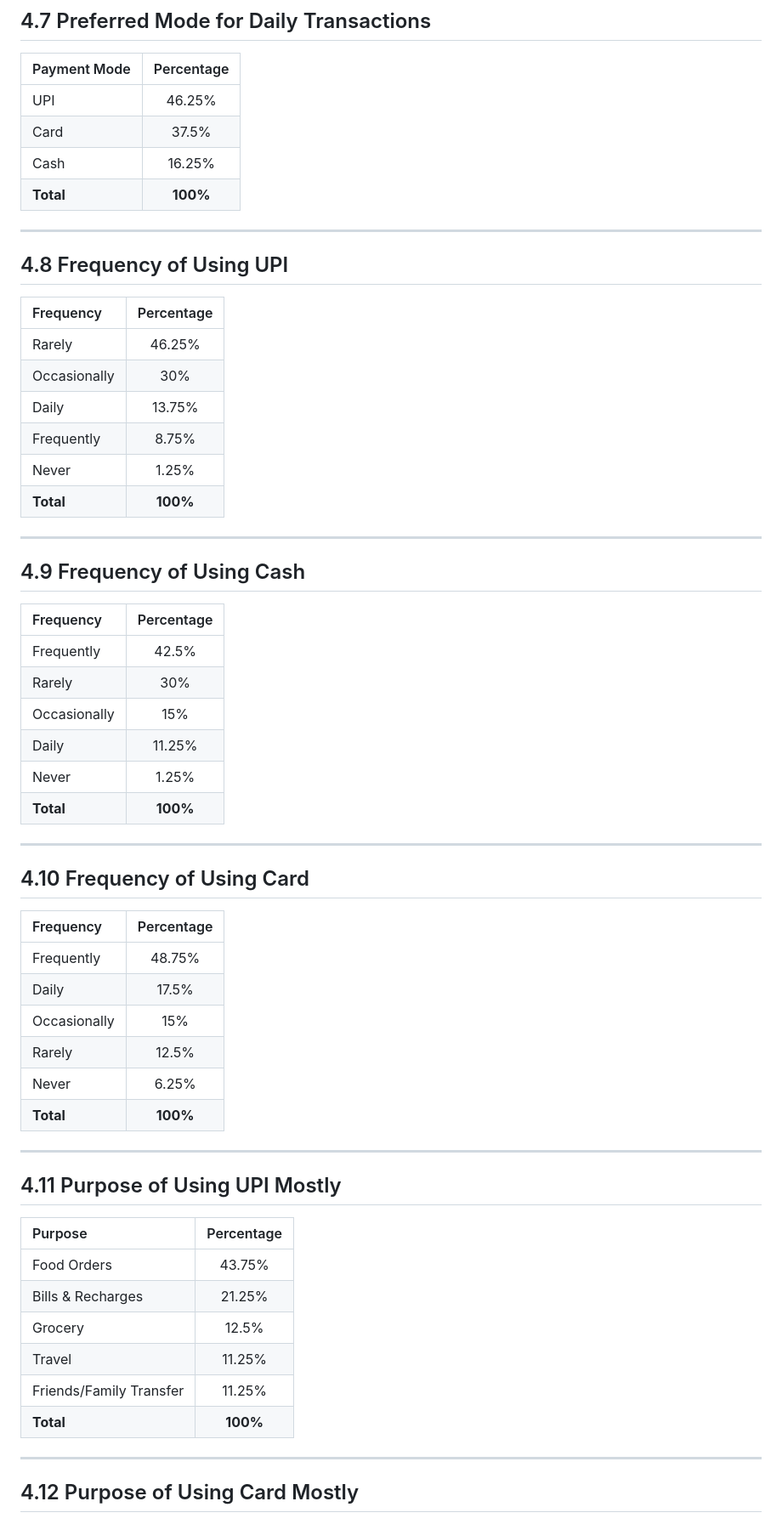
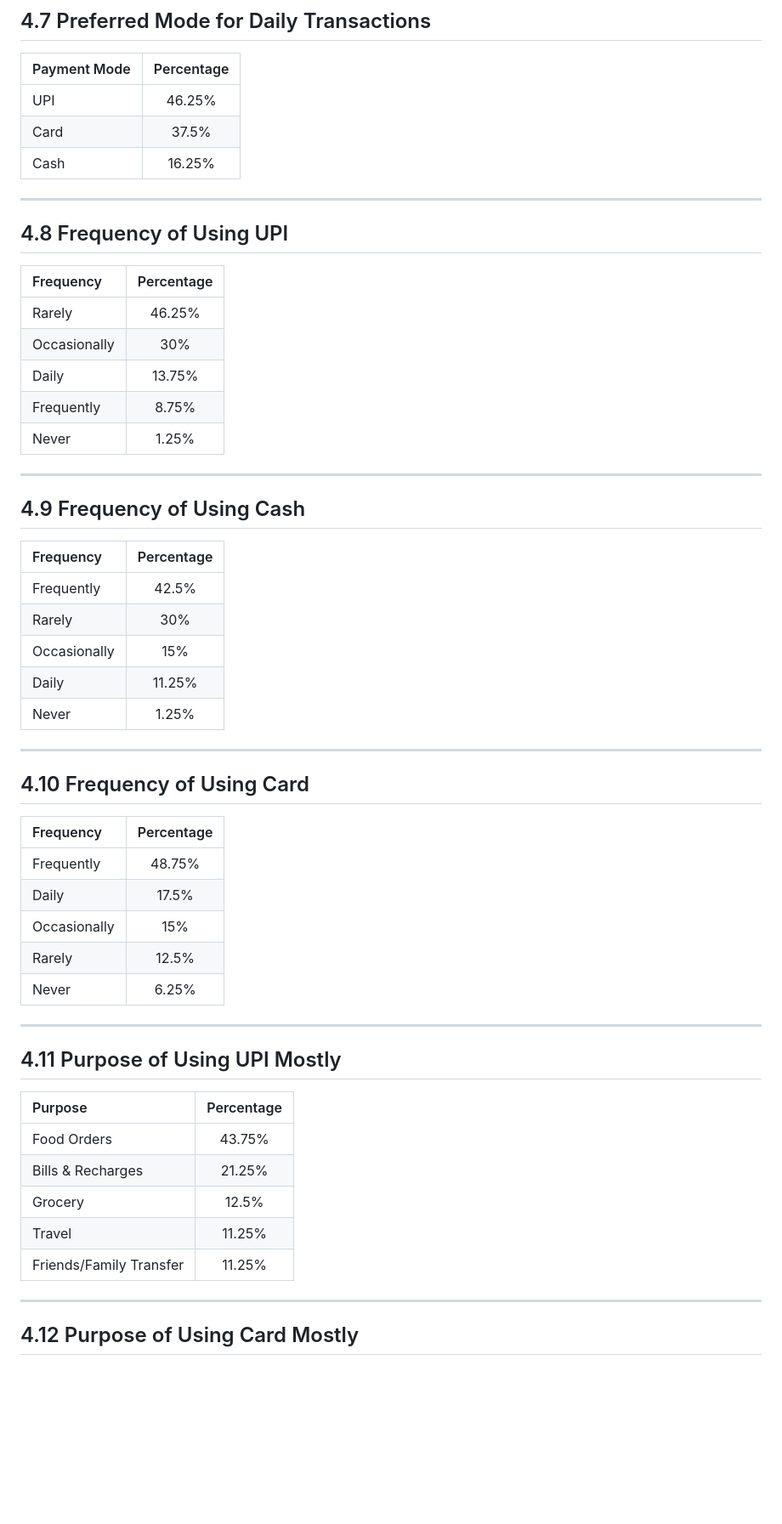
Before and after one commit to Shxmeem/project, a Markdown page: h.md, the part around one of its changes. Shown at 85% size. Rendered like a GitHub page; blank space fills up the shorter version.

```diff
--- a/h.md
+++ b/h.md
@@ -81,7 +69,6 @@ Here is the fully updated `index.md` file with all interpretations removed and t
 | UPI | 46.25% |
 | Card | 37.5% |
 | Cash | 16.25% |
-| **Total** | **100%** |
 
 ---
 
@@ -94,7 +81,6 @@ Here is the fully updated `index.md` file with all interpretations removed and t
 | Daily | 13.75% |
 | Frequently | 8.75% |
 | Never | 1.25% |
-| **Total** | **100%** |
 
 ---
 
@@ -107,7 +93,6 @@ Here is the fully updated `index.md` file with all interpretations removed and t
 | Occasionally | 15% |
 | Daily | 11.25% |
 | Never | 1.25% |
-| **Total** | **100%** |
 
 ---
 
@@ -120,7 +105,6 @@ Here is the fully updated `index.md` file with all interpretations removed and t
 | Occasionally | 15% |
 | Rarely | 12.5% |
 | Never | 6.25% |
-| **Total** | **100%** |
 
 ---
 
@@ -133,7 +117,6 @@ Here is the fully updated `index.md` file with all interpretations removed and t
 | Grocery | 12.5% |
 | Travel | 11.25% |
 | Friends/Family Transfer | 11.25% |
-| **Total** | **100%** |
 
 ---
 
```
Also changed, not shown: other parts of h.md (+0 -30 lines).
